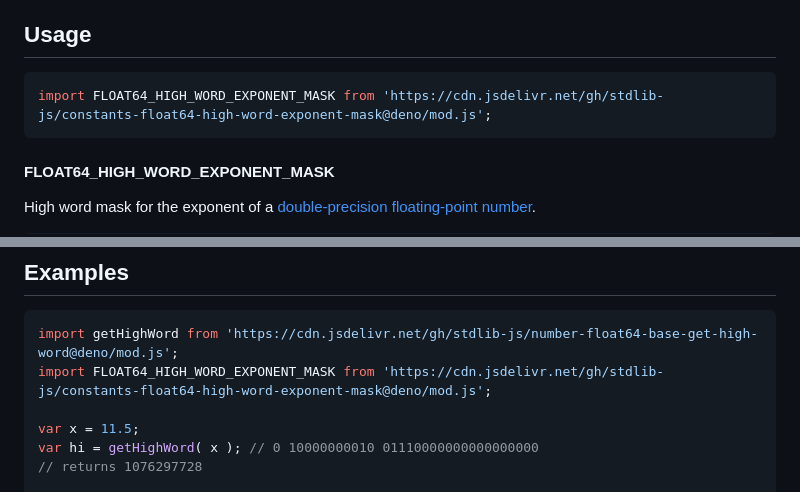
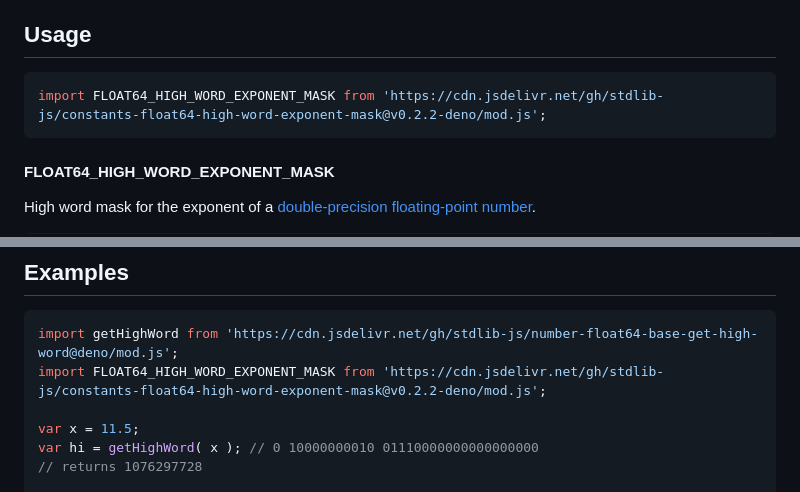
Before and after one commit to stdlib-js/constants-float64-high-word-exponent-mask, a Markdown page: README.md, 2 parts joined by grey strips. GitHub-like rendering.

Commit message:
Update README.md for Deno bundle v0.2.2

````diff
--- a/README.md
+++ b/README.md
@@ -44,7 +44,7 @@ limitations under the License.
 <!-- eslint-disable id-length -->
 
 ```javascript
-import FLOAT64_HIGH_WORD_EXPONENT_MASK from 'https://cdn.jsdelivr.net/gh/stdlib-js/constants-float64-high-word-exponent-mask@deno/mod.js';
+import FLOAT64_HIGH_WORD_EXPONENT_MASK from 'https://cdn.jsdelivr.net/gh/stdlib-js/constants-float64-high-word-exponent-mask@v0.2.2-deno/mod.js';
 ```
 
 #### FLOAT64_HIGH_WORD_EXPONENT_MASK
@@ -83,7 +83,7 @@ var bool = ( FLOAT64_HIGH_WORD_EXPONENT_MASK === 0x7ff00000 );
 
 ```javascript
 import getHighWord from 'https://cdn.jsdelivr.net/gh/stdlib-js/number-float64-base-get-high-word@deno/mod.js';
-import FLOAT64_HIGH_WORD_EXPONENT_MASK from 'https://cdn.jsdelivr.net/gh/stdlib-js/constants-float64-high-word-exponent-mask@deno/mod.js';
+import FLOAT64_HIGH_WORD_EXPONENT_MASK from 'https://cdn.jsdelivr.net/gh/stdlib-js/constants-float64-high-word-exponent-mask@v0.2.2-deno/mod.js';
 
 var x = 11.5;
 var hi = getHighWord( x ); // 0 10000000010 01110000000000000000
````
